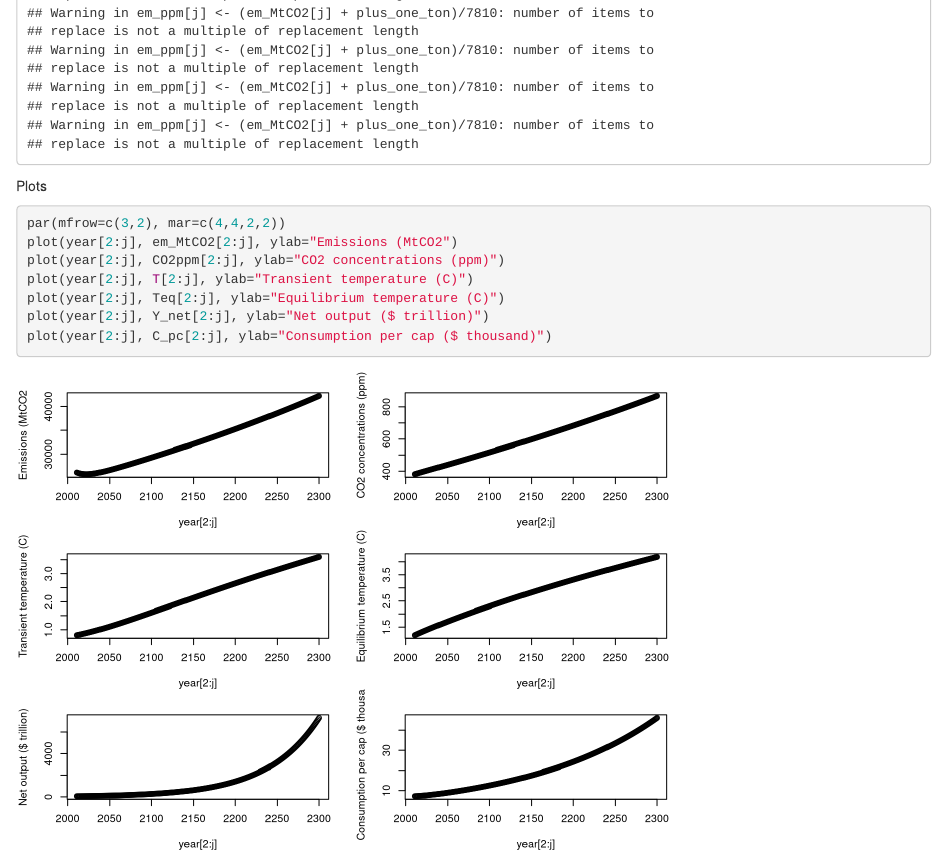
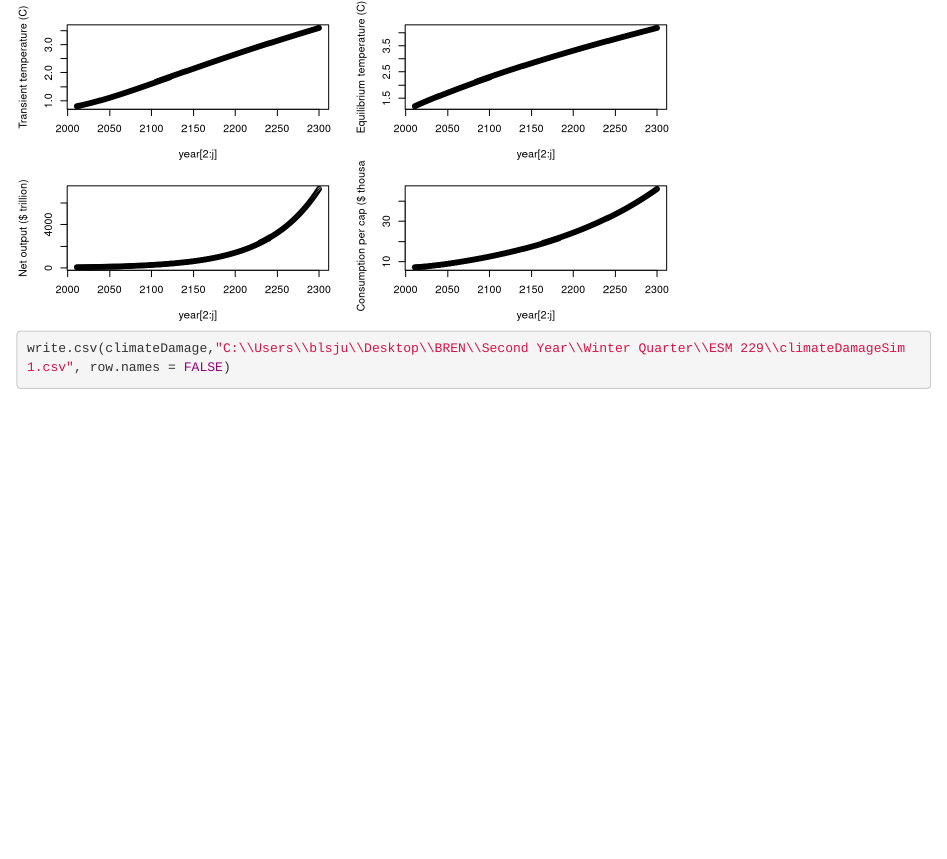
Before and after one commit to alexivina/ESM-229, an R Markdown document (HW1/ESM229_HW1.Rmd): the page in a window 1100 px wide, from 13470 px down before the commit and from 14000 px down after it. Rendered offline with R 4.5, knitr and Pandoc, with nearby package versions; long lines of code are wrapped.

Commit message:
exporting climate damages into csv

````diff
--- a/HW1/ESM229_HW1.Rmd
+++ b/HW1/ESM229_HW1.Rmd
@@ -165,3 +165,7 @@ plot(year[2:j], Teq[2:j], ylab="Equilibrium temperature (C)")
 plot(year[2:j], Y_net[2:j], ylab="Net output ($ trillion)")
 plot(year[2:j], C_pc[2:j], ylab="Consumption per cap ($ thousand)")
 ```
+
+```{r}
+write.csv(climateDamage,"C:\\Users\\blsju\\Desktop\\BREN\\Second Year\\Winter Quarter\\ESM 229\\climateDamageSim1.csv", row.names = FALSE)
+```
````
